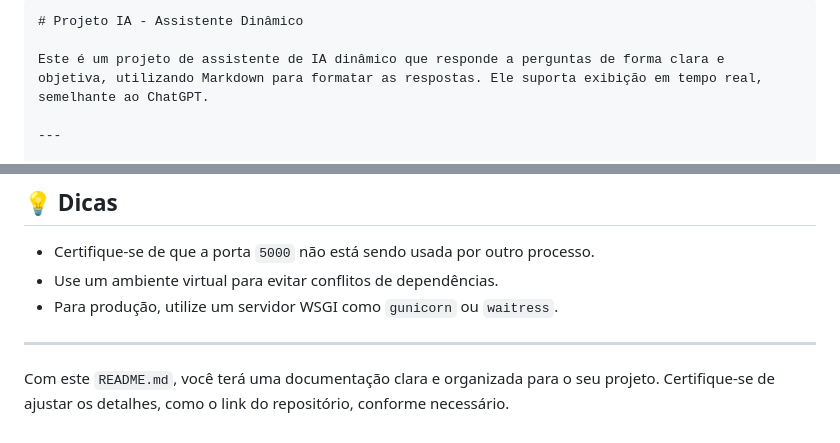
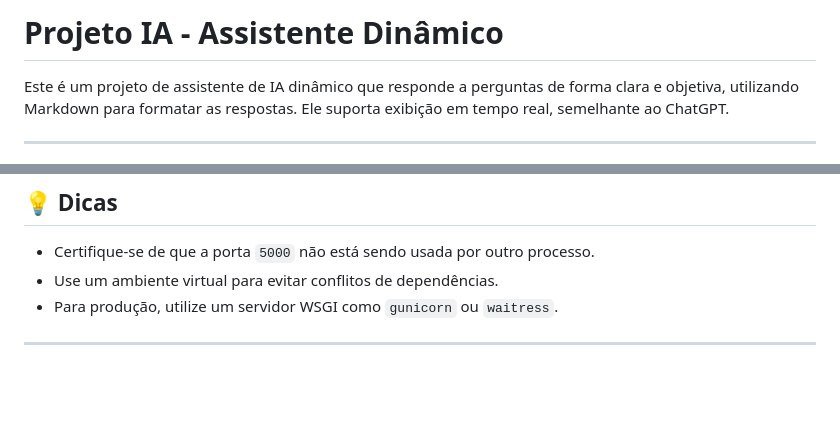
Before and after one commit to 4Diovanni/NovaAI-Project, a Markdown page: README.md, 2 parts joined by grey strips. Drawn GitHub-style; blank space fills up the shorter version.

````diff
--- a/README.md
+++ b/README.md
@@ -1,5 +1,5 @@
 
-```markdown
+
 # Projeto IA - Assistente Dinâmico
 
 Este é um projeto de assistente de IA dinâmico que responde a perguntas de forma clara e objetiva, utilizando Markdown para formatar as respostas. Ele suporta exibição em tempo real, semelhante ao ChatGPT.
@@ -147,5 +147,3 @@ Este projeto está sob a licença [MIT](https://opensource.org/licenses/MIT). Si
 - Para produção, utilize um servidor WSGI como `gunicorn` ou `waitress`.
 
 ---
-
-Com este `README.md`, você terá uma documentação clara e organizada para o seu projeto. Certifique-se de ajustar os detalhes, como o link do repositório, conforme necessário.
````
